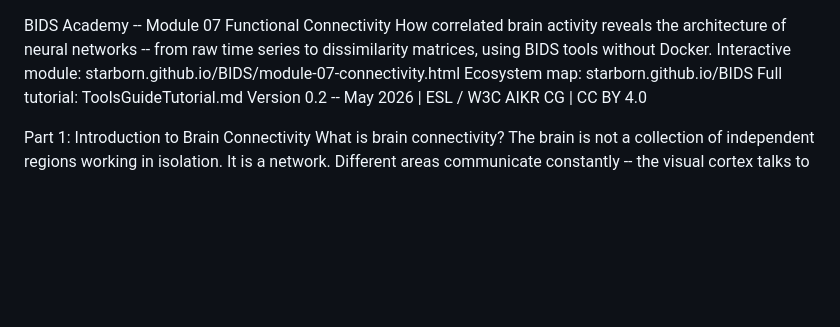
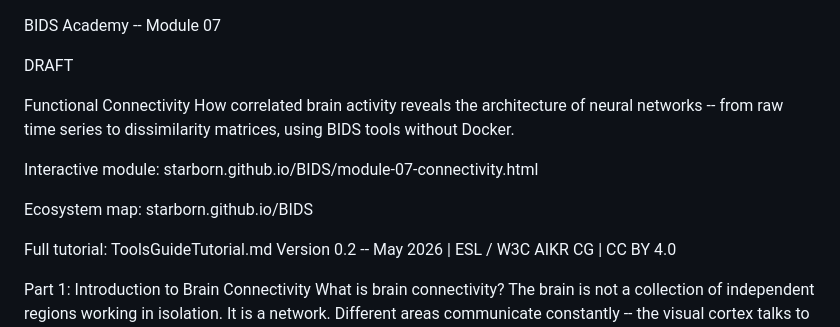
Before and after one commit to Starborn/BIDS, a Markdown page: module7.md, the part around the change. Drawn GitHub-style; blank space fills up the shorter version.

```diff
--- a/module7.md
+++ b/module7.md
@@ -1,8 +1,14 @@
 BIDS Academy -- Module 07
+
+DRAFT
+
 Functional Connectivity
 How correlated brain activity reveals the architecture of neural networks -- from raw time series to dissimilarity matrices, using BIDS tools without Docker.
+
 Interactive module: starborn.github.io/BIDS/module-07-connectivity.html
+
 Ecosystem map: starborn.github.io/BIDS
+
 Full tutorial: ToolsGuideTutorial.md
 Version 0.2 -- May 2026 | ESL / W3C AIKR CG | CC BY 4.0
 
```
